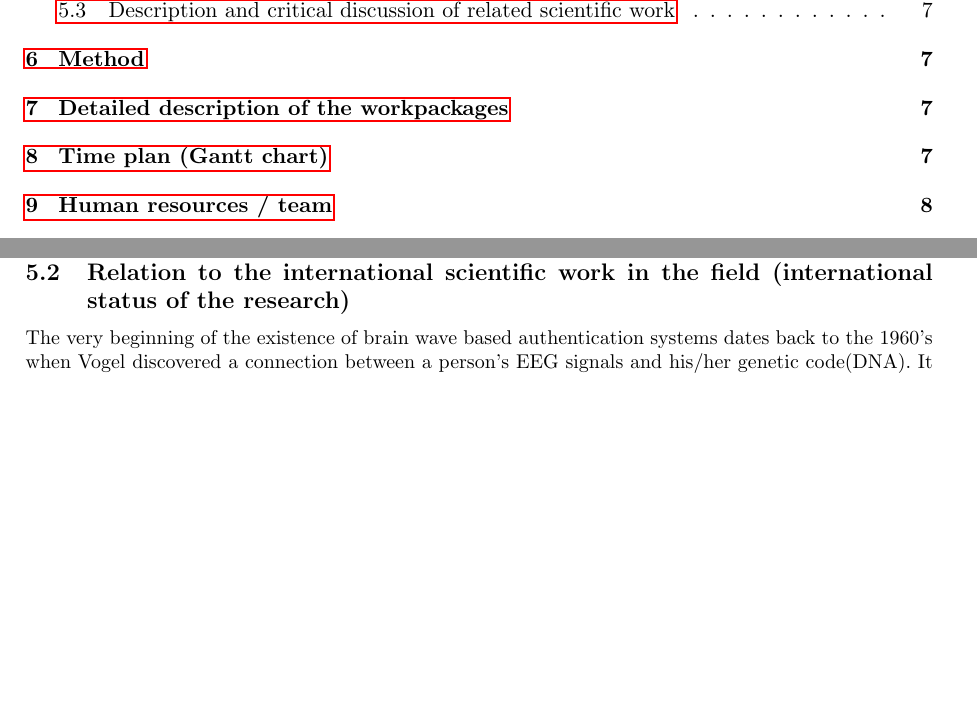
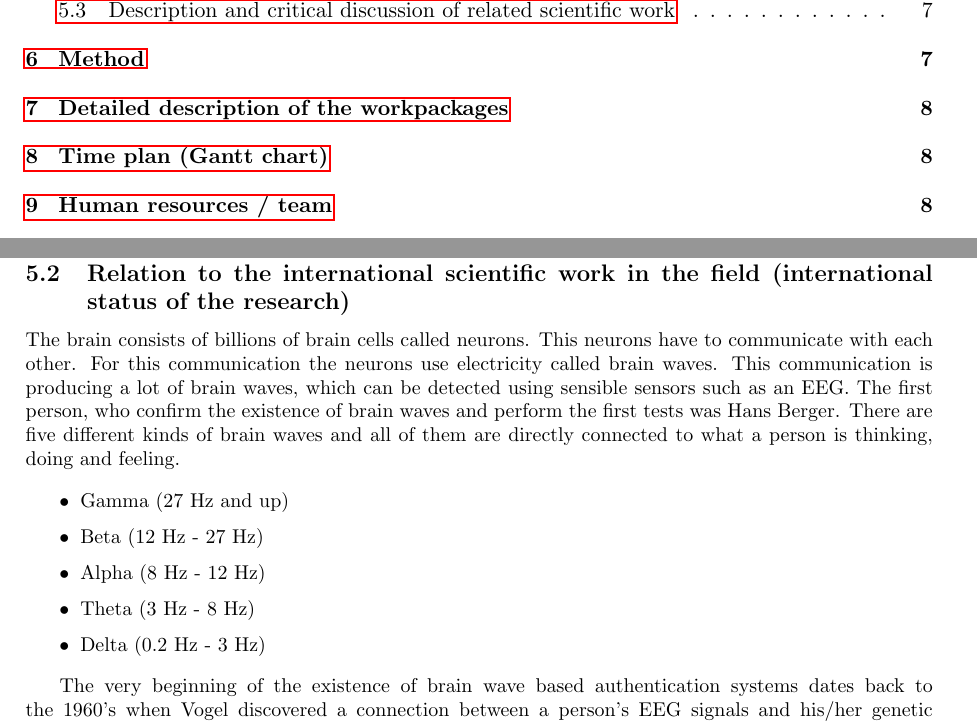
Before and after one commit to belks/MSWP, a LaTeX thesis (proposal/mswp-proposal.tex): two parts of pages 2 and 8 of 14, joined at a grey line, cut so that both start at the same text, the shorter picture padded with empty space. Compiled offline with pdfLaTeX.

Commit message:
add general information about brain waves

```diff
--- a/proposal/mswp-proposal.tex
+++ b/proposal/mswp-proposal.tex
@@ -235,6 +235,16 @@ Biometric authentication therefore introduce two error rates; False Non-Match Ra
 
 
 \subsection{Relation to the international scientific work in the field (international status of the research)}
+The brain consists of billions of brain cells called neurons. This neurons have to communicate with each other. For this communication the neurons use electricity called brain waves. This communication is producing a lot of brain waves, which can be detected using sensible sensors such as an EEG. The first person, who confirm the existence of brain waves and perform the first tests was Hans Berger. There are five different kinds of brain waves and all of them are directly connected to what a person is thinking, doing and feeling.
+
+\begin{itemize}
+ \item Gamma (27 Hz and up)
+ \item Beta (12 Hz - 27 Hz)
+ \item Alpha (8 Hz - 12 Hz)
+ \item Theta (3 Hz - 8 Hz)
+ \item Delta (0.2 Hz - 3 Hz)
+\end{itemize}
+
 The very beginning of the existence of brain wave based authentication systems dates back to the 1960's when Vogel discovered a connection between a person's EEG signals and his/her genetic code(DNA). It was proved that every person owns unique brainwaves and it possible to identify a person through his brainwaves. Identical twins where shown to have the same EEG patterns in the same situations and even changes related to aging were similar.
 
 
```
